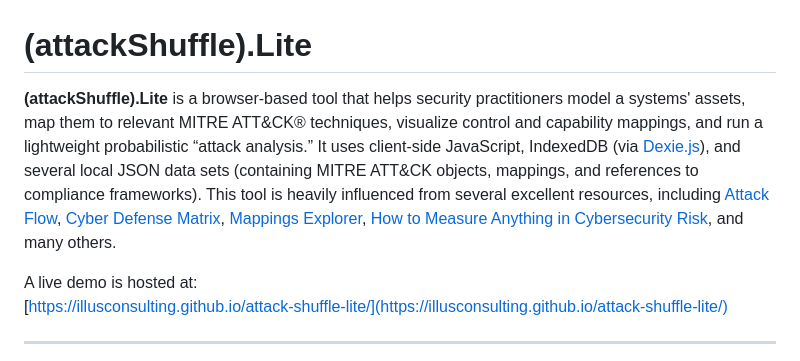
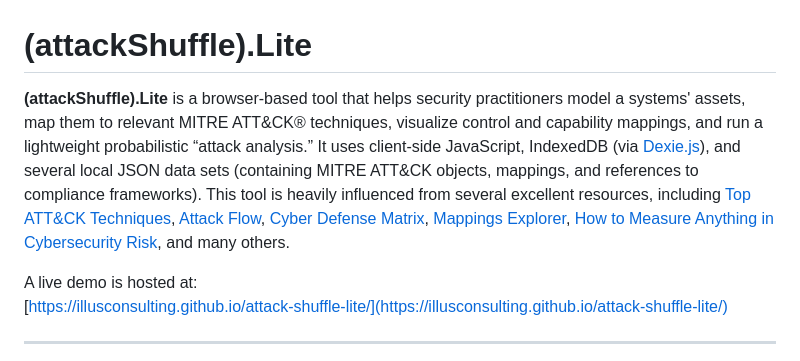
Before and after one commit to illusconsulting/attack-shuffle-lite, a Markdown page: README.md, the part around the change. Rendered like a GitHub page.

```diff
--- a/README.md
+++ b/README.md
@@ -1,6 +1,6 @@
 # (attackShuffle).Lite
 
-**(attackShuffle).Lite** is a browser-based tool that helps security practitioners model a systems' assets, map them to relevant MITRE ATT&CK® techniques, visualize control and capability mappings, and run a lightweight probabilistic “attack analysis.” It uses client-side JavaScript, IndexedDB (via [Dexie.js](https://dexie.org/)), and several local JSON data sets (containing MITRE ATT&CK objects, mappings, and references to compliance frameworks). This tool is heavily influenced from several excellent resources, including [Attack Flow](https://ctid.mitre.org/projects/attack-flow/), [Cyber Defense Matrix](https://cyberdefensematrix.com/), [Mappings Explorer](https://ctid.mitre.org/projects/mappings-explorer), [How to Measure Anything in Cybersecurity Risk](https://hubbardresearch.com/shop/how-to-measure-anything-in-cybersecurity-risk-2e-signed-by-doug-hubbard/), and many others.
+**(attackShuffle).Lite** is a browser-based tool that helps security practitioners model a systems' assets, map them to relevant MITRE ATT&CK® techniques, visualize control and capability mappings, and run a lightweight probabilistic “attack analysis.” It uses client-side JavaScript, IndexedDB (via [Dexie.js](https://dexie.org/)), and several local JSON data sets (containing MITRE ATT&CK objects, mappings, and references to compliance frameworks). This tool is heavily influenced from several excellent resources, including [Top ATT&CK Techniques](https://top-attack-techniques.mitre-engenuity.org/#/), [Attack Flow](https://ctid.mitre.org/projects/attack-flow/), [Cyber Defense Matrix](https://cyberdefensematrix.com/), [Mappings Explorer](https://ctid.mitre.org/projects/mappings-explorer), [How to Measure Anything in Cybersecurity Risk](https://hubbardresearch.com/shop/how-to-measure-anything-in-cybersecurity-risk-2e-signed-by-doug-hubbard/), and many others.
 
 A live demo is hosted at:
 [https://illusconsulting.github.io/attack-shuffle-lite/](https://illusconsulting.github.io/attack-shuffle-lite/)
```
